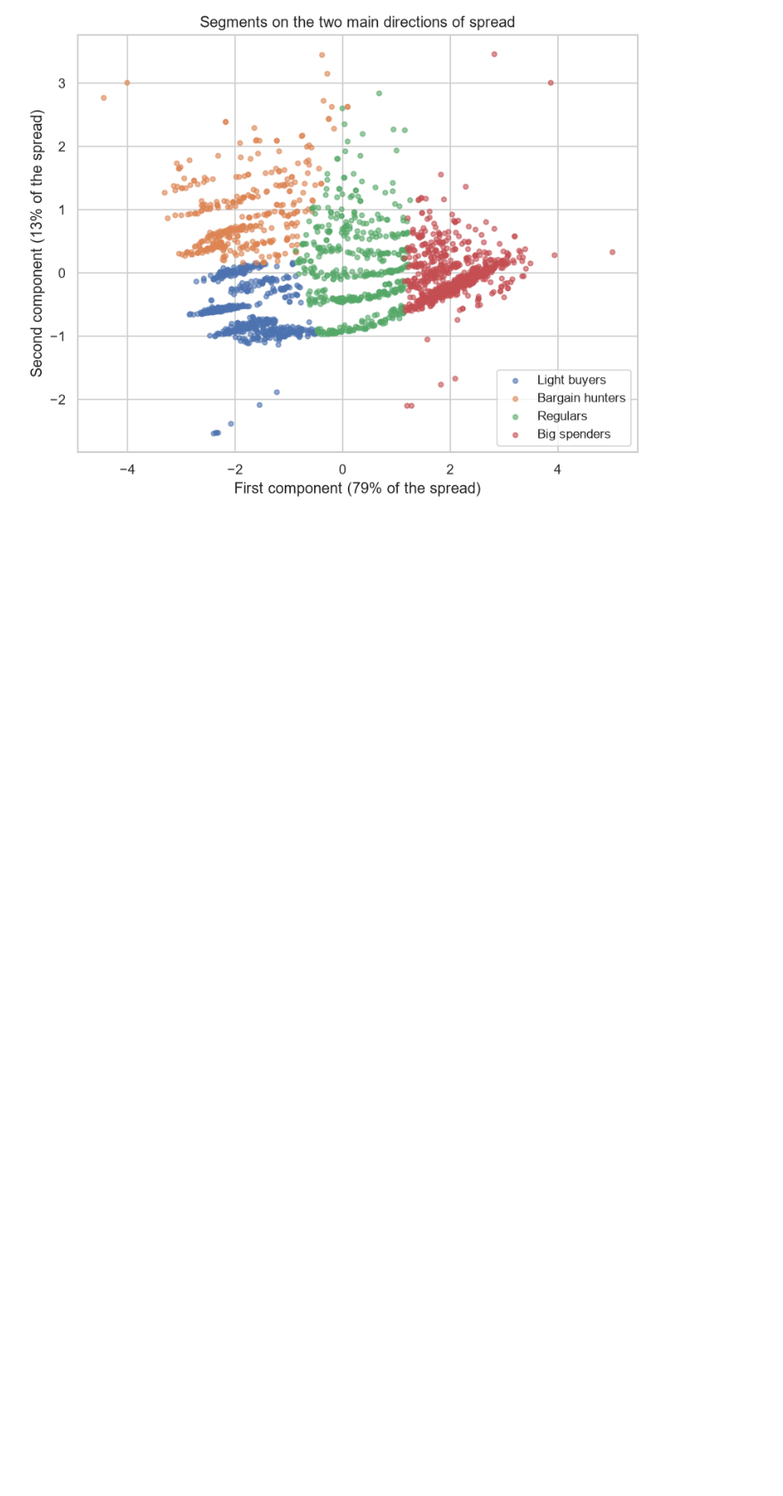
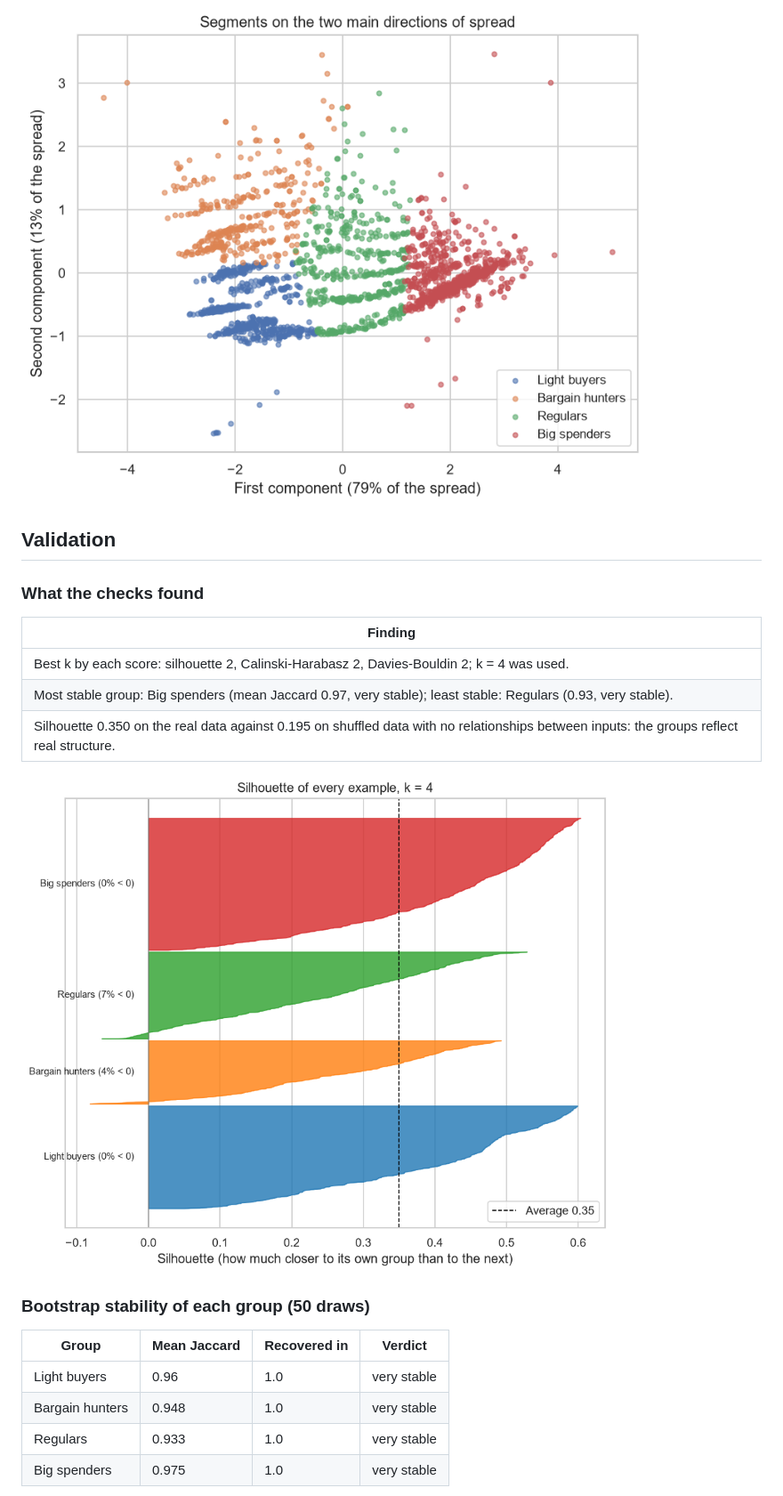
Before and after one commit to pxnz3r/customer-segments, a Markdown page: docs/results.md, the part around one of its changes. Shown at 89% size. Drawn GitHub-style; pictures changed too: outputs/figures/segments/silhouette_diagram.png (added); blank space fills up the shorter version.

Commit message:
Cluster validation: internal indices, silhouette diagram, bootstrap stability, shuffled baseline

```diff
--- a/docs/results.md
+++ b/docs/results.md
@@ -18,3 +18,25 @@ Produced by `python main.py` on 2,215 customers. K-Means with 20 random starts,
 ![segment profiles](../outputs/figures/segments/segment_profiles.png)
 
 ![segments pca](../outputs/figures/segments/segments_pca.png)
+
+## Validation
+
+### What the checks found
+
+| Finding |
+| --- |
+| Best k by each score: silhouette 2, Calinski-Harabasz 2, Davies-Bouldin 2; k = 4 was used. |
+| Most stable group: Big spenders (mean Jaccard 0.97, very stable); least stable: Regulars (0.93, very stable). |
+| Silhouette 0.350 on the real data against 0.195 on shuffled data with no relationships between inputs: the groups reflect real structure. |
+
+![silhouette diagram](../outputs/figures/segments/silhouette_diagram.png)
+
+### Bootstrap stability of each group (50 draws)
+
+| Group | Mean Jaccard | Recovered in | Verdict |
+| --- | --- | --- | --- |
+| Light buyers | 0.96 | 1.0 | very stable |
+| Bargain hunters | 0.948 | 1.0 | very stable |
+| Regulars | 0.933 | 1.0 | very stable |
+| Big spenders | 0.975 | 1.0 | very stable |
+
```
Also changed, not shown: other parts of docs/results.md (+17 -0 lines), 10 other files.
